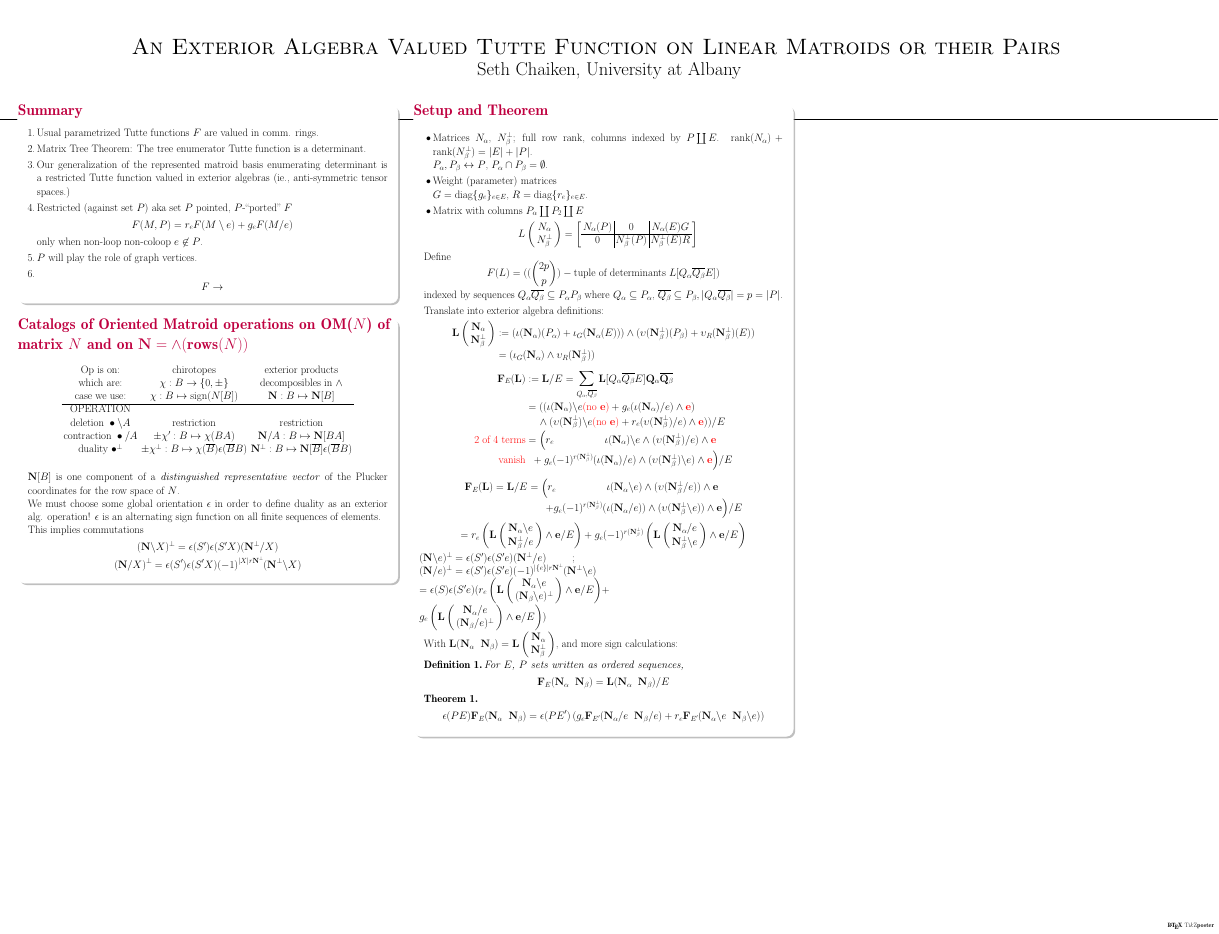
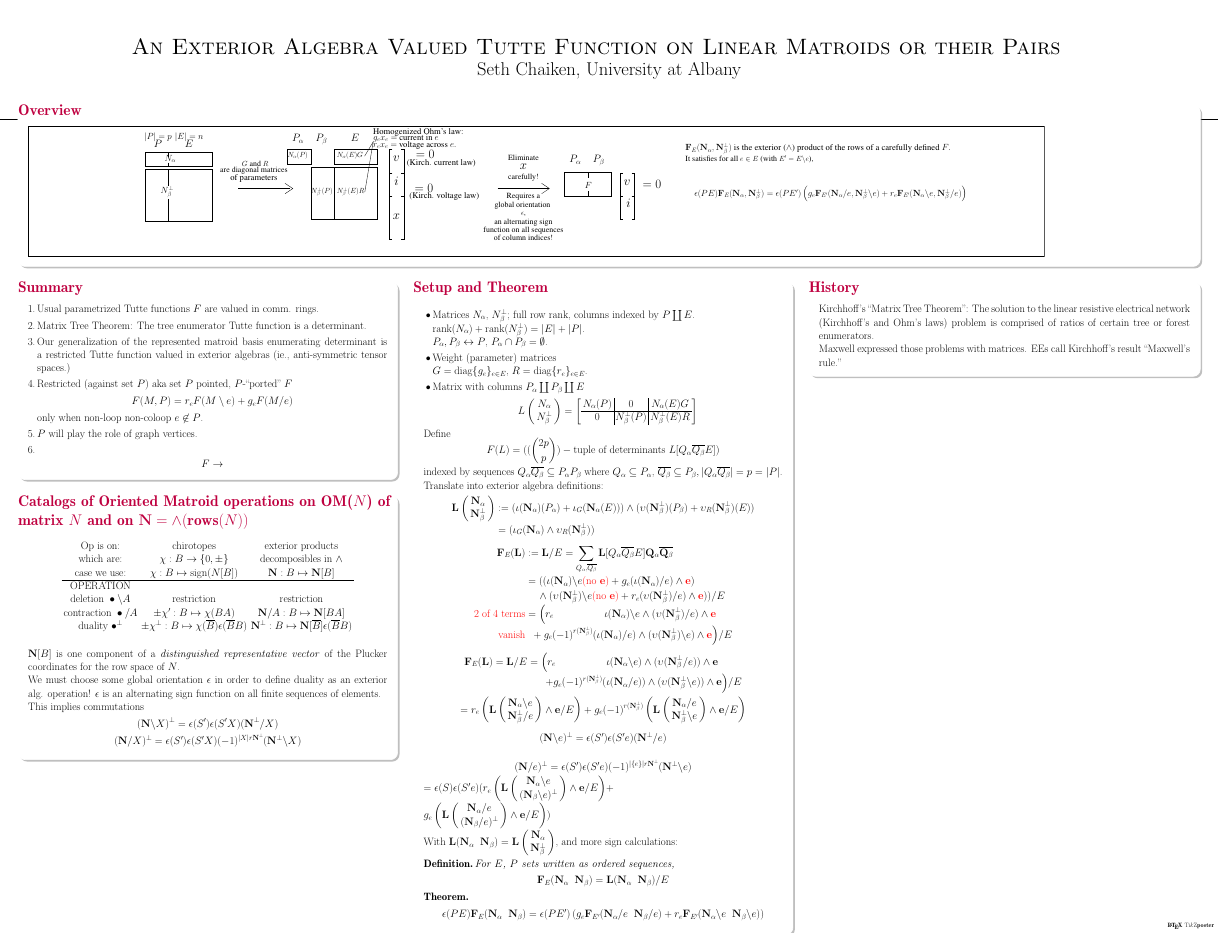
Before and after one commit to chaikens/MathOfElec, a LaTeX poster (Presentations/SmithMay23/SmithMay23.tex, which reads Presentations/SmithMay23/SetupTheorem.tex): the whole page. Compiled offline with pdfLaTeX.

Commit message:
New overview at the top of the poster.

```diff
--- a/Presentations/SmithMay23/SetupTheorem.tex
+++ b/Presentations/SmithMay23/SetupTheorem.tex
@@ -2,14 +2,15 @@
   \begin{itemize}
   \item
     Matrices $\Nal$, $\NbePe$; full row rank, columns indexed by
-    $P\dunion E$. $\text{rank}(\Nal)+\text{rank}(\NbePe)=|E|+|P|$.\\
+    $P\dunion E$. \\
+    $\text{rank}(\Nal)+\text{rank}(\NbePe)=|E|+|P|$.\\
     $P_{\alpha},P_{\beta}\leftrightarrow P$, $P_{\alpha}\cap P_{\beta}=\emptyset$.
   \item
     Weight (parameter) matrices\\
     $G=\text{diag}\{g_e\}_{e\in E} $,
     $R=\text{diag}\{r_e\}_{e\in E} $.
   \item
-    Matrix with columns $P_\alpha \dunion P_2 \dunion E$
+    Matrix with columns $P_\alpha \dunion P_\beta \dunion E$
     \[
     L\left( \begin{array}{c} \Nal\\ \NbePe \end{array} \right)
     = \left[\begin{array}{c|c|c} \Nal(P)  &  0  &  \Nal(E)G \\  \hline
--- a/Presentations/SmithMay23/SmithMay23.tex
+++ b/Presentations/SmithMay23/SmithMay23.tex
@@ -225,8 +225,8 @@
 \newcommand{\eNbe}{\ensuremath{\ext{N}_\beta}}
 \newcommand{\Nbe}{\ensuremath{N_\beta}}
 
-\newtheorem{theorem}{Theorem}
-\newtheorem{definition}{Definition}
+\newtheorem*{theorem}{Theorem}
+\newtheorem*{definition}{Definition}
 
 %%%%%%%%End of specialized symbols%%%%%%%%%%%%%%%%%%%%%%
 
@@ -338,6 +338,10 @@
 \begin{document}
 \maketitle[titletotopverticalspace=5.5cm, titletoblockverticalspace=2.5cm]
 
+\block{Overview}{
+  \input{overview.tikz}
+}
+
 \begin{columns}
 \column{0.33}
 
@@ -352,11 +356,13 @@
 
 \input{SetupTheorem.tex}
 
+\column{0.34}
+\input{History.tex}
 \end{columns}
 \end{document}
 
 
-\input{History.tex}
+
 
 \end{columns}
 \end{document}
```
Also changed, not shown: Presentations/SmithMay23/overview.tikz (added, +99 -0 lines), Presentations/SmithMay23/SetupTheorem.tex (18 more changed lines), 1 other file.
